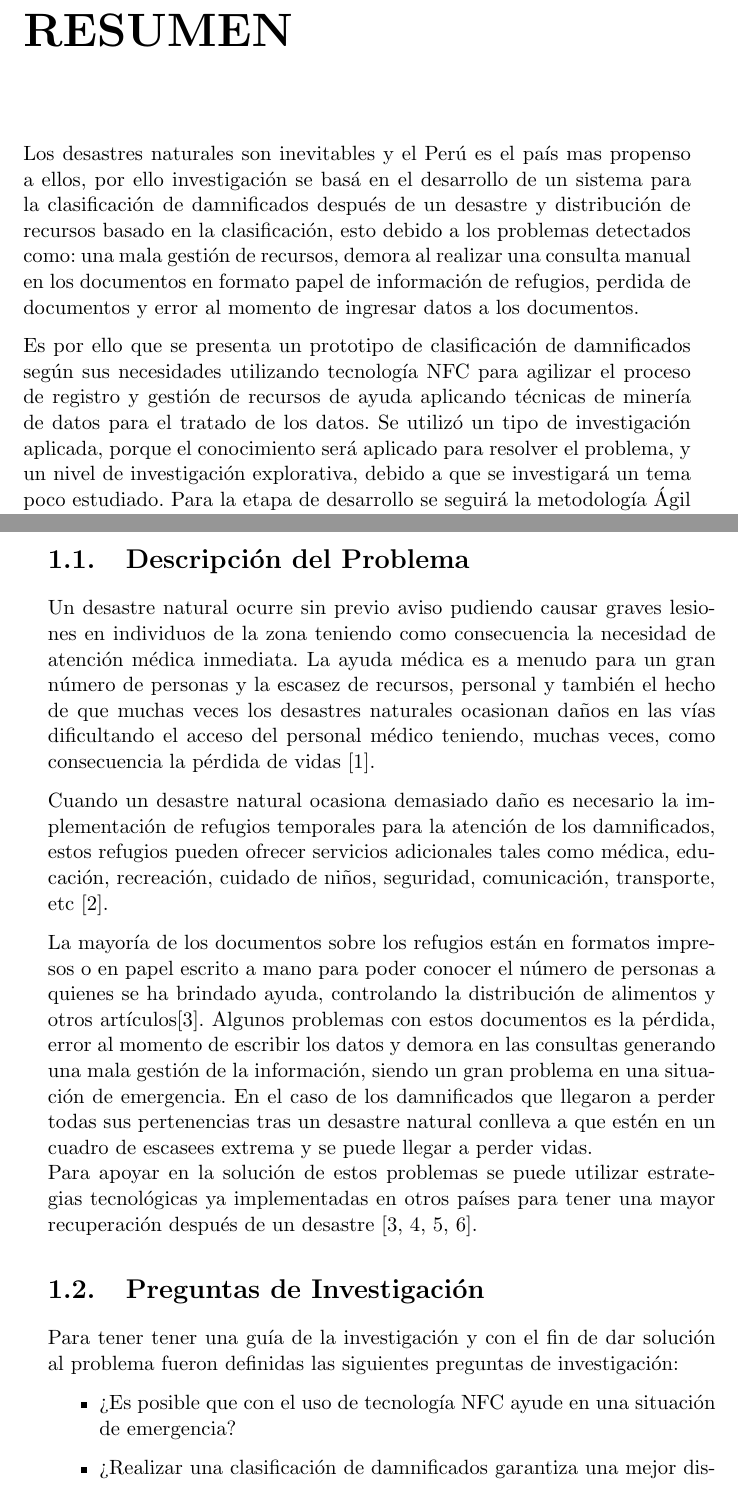
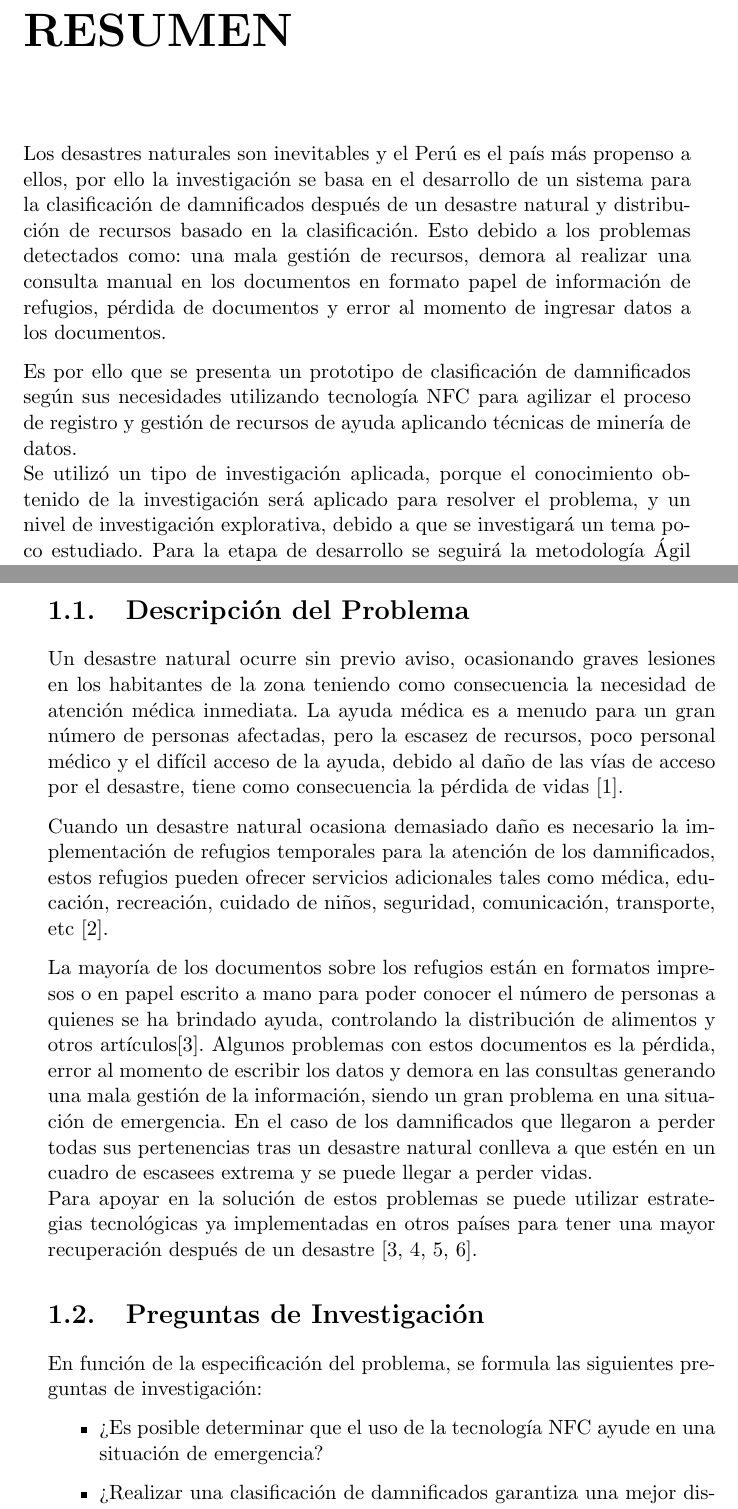
Before and after one commit to FrancoQuispe/Tesis, a LaTeX book (documento.tex): two parts of pages 11 and 16 of 69, joined at a grey line, cut so that both start at the same text. Compiled offline with pdfLaTeX.

Commit message:
correcciones

```diff
--- a/documento.tex
+++ b/documento.tex
@@ -87,10 +87,10 @@
 	\chapter*{RESUMEN}
 	\addcontentsline{toc}{chapter}{RESUMEN}
 
-	Los desastres naturales son inevitables y el Perú es el país mas propenso a ellos, por ello investigación se basá en el desarrollo de un sistema para la clasificación de damnificados después de un desastre y distribución de recursos basado en la clasificación, esto debido a los problemas detectados como: una mala gestión de recursos, demora al realizar una consulta manual en los documentos en formato papel de información de refugios, perdida de documentos  y error al momento de ingresar datos a los documentos.
+	Los desastres naturales son inevitables y el Perú es el país más propenso a ellos, por ello la investigación se basa en el desarrollo de un sistema para la clasificación de damnificados después de un desastre natural y distribución de recursos basado en la clasificación. Esto debido a los problemas detectados como: una mala gestión de recursos, demora al realizar una consulta manual en los documentos en formato papel de información de refugios, pérdida de documentos  y error al momento de ingresar datos a los documentos.
 
-	Es por ello que se presenta un prototipo de clasificación de damnificados según sus necesidades utilizando tecnología NFC para agilizar el proceso de registro y gestión de recursos de ayuda aplicando técnicas de minería de datos para el tratado de los datos.
-	Se utilizó un tipo de investigación aplicada, porque el conocimiento será aplicado para resolver el problema, y un nivel de investigación explorativa, debido a que se investigará un tema poco estudiado. Para la etapa de desarrollo se seguirá la metodología Ágil Scrum.
+	Es por ello que se presenta un prototipo de clasificación de damnificados según sus necesidades utilizando tecnología NFC para agilizar el proceso de registro y gestión de recursos de ayuda aplicando técnicas de minería de datos.\\
+	Se utilizó un tipo de investigación aplicada, porque el conocimiento obtenido de la investigación será aplicado para resolver el problema, y un nivel de investigación explorativa, debido a que se investigará un tema poco estudiado. Para la etapa de desarrollo se seguirá la metodología Ágil Scrum.
 	\chapter*{ABSTRACT}
 	\addcontentsline{toc}{chapter}{ABSTRACT}
 
@@ -124,7 +124,7 @@
 
 	\section{Descripción del Problema}
 
-	Un desastre natural ocurre sin previo aviso pudiendo causar graves lesiones en individuos de la zona teniendo como consecuencia la necesidad de atención médica inmediata. La ayuda médica es a menudo para un gran número de personas y la escasez de recursos, personal y también el hecho de que muchas veces los desastres naturales ocasionan daños en las vías dificultando el acceso del personal médico teniendo, muchas veces, como consecuencia la pérdida de vidas \cite{Lupu2013}.
+	Un desastre natural ocurre sin previo aviso, ocasionando graves lesiones en los habitantes de la zona teniendo como consecuencia la necesidad de atención médica inmediata. La ayuda médica es a menudo para un gran número de personas afectadas, pero la escasez de recursos, poco personal médico y el difícil acceso de la ayuda, debido al daño de las vías de acceso por el desastre, tiene como consecuencia la pérdida de vidas \cite{Lupu2013}.
 
 	Cuando un desastre natural ocasiona demasiado daño es necesario la implementación de refugios temporales para la atención de los damnificados, estos refugios pueden ofrecer servicios adicionales tales como médica, educación, recreación, cuidado de niños, seguridad, comunicación, transporte, etc \cite{CruzRoja}.
 
@@ -134,10 +134,10 @@
 
 	\section{Preguntas de Investigación}
 
-	Para tener tener una guía de la investigación y con el fin de dar solución al problema fueron definidas las siguientes preguntas de investigación:
+	En función de la especificación del problema, se formula las siguientes preguntas de investigación:
 
 	\begin{itemize}
-		\item ¿Es posible que con el uso de tecnología NFC ayude en una situación de emergencia?
+		\item ¿Es posible determinar que el uso de la tecnología NFC ayude en una situación de emergencia?
 		\item ¿Realizar una clasificación de damnificados garantiza una mejor distribución de recursos de ayuda?
 		\item ¿Es viable aplicar una solución tecnológica para ayudar en una situación de emergencia?
 	\end{itemize}
```
Also changed, not shown: documento.pdf, documento.tex (22 more changed lines), 2 other files.
